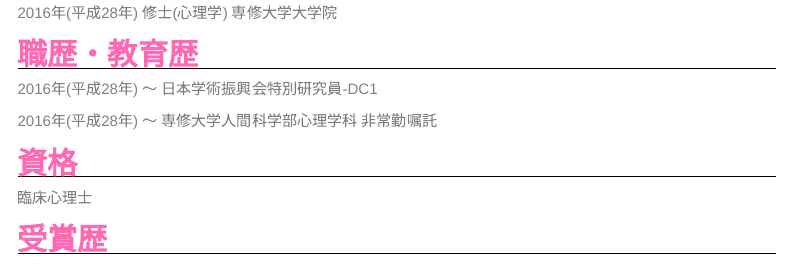
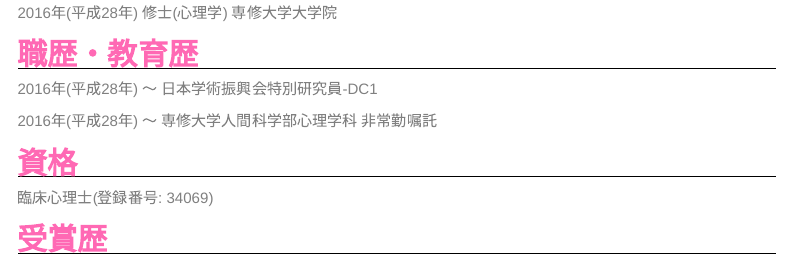
Before and after one commit to ksomatori/homepage, an R Markdown document (me.Rmd): the page in a window 1100 px wide, from 470 px down. Rendered offline with R 4.5, knitr and Pandoc, with nearby package versions; menus at the side of the page are left out.

Commit message:
登録番号の追加、画像の変更

```diff
--- a/me.Rmd
+++ b/me.Rmd
@@ -31,7 +31,7 @@
 
 ## 資格
 
-臨床心理士
+臨床心理士(登録番号: 34069)
 
 ## 受賞歴
 
```
Also changed, not shown: myPicture.jpg, 2 other files.
